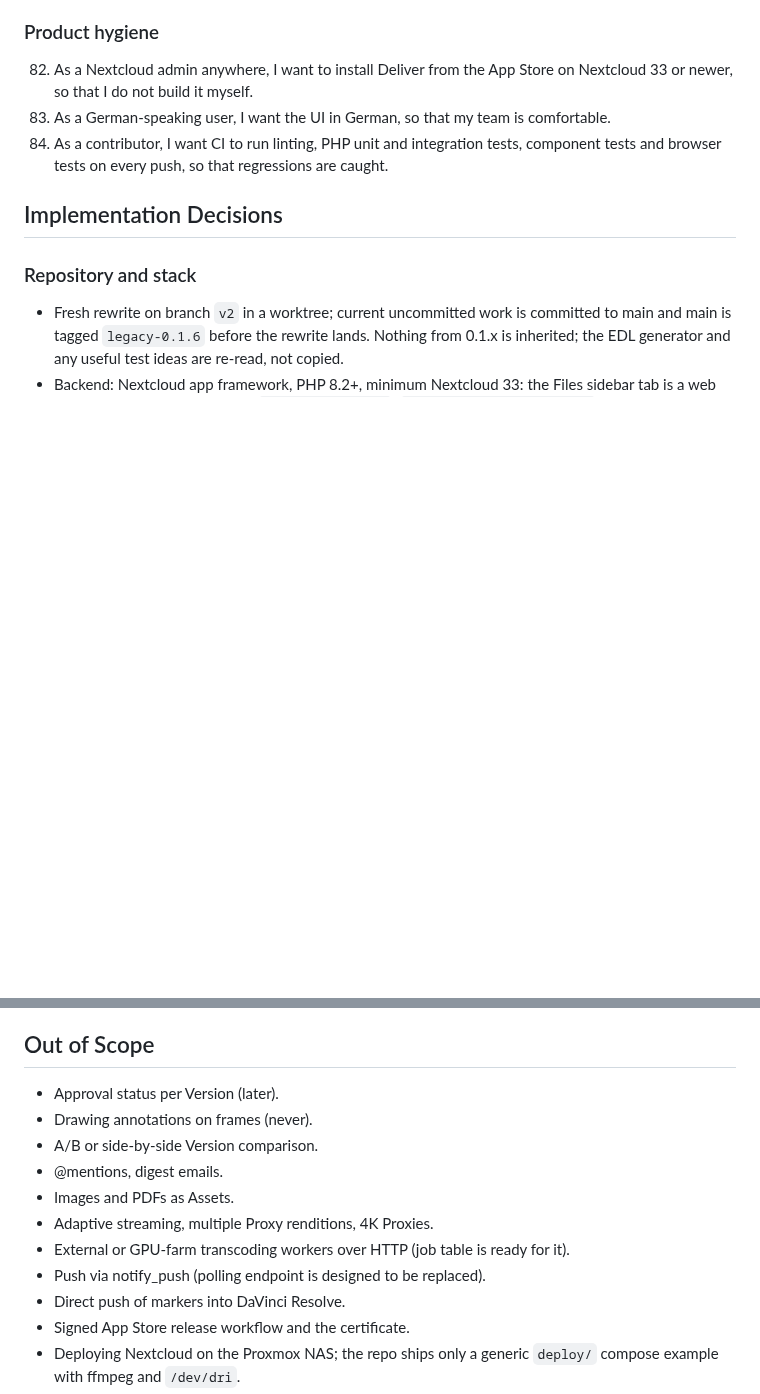
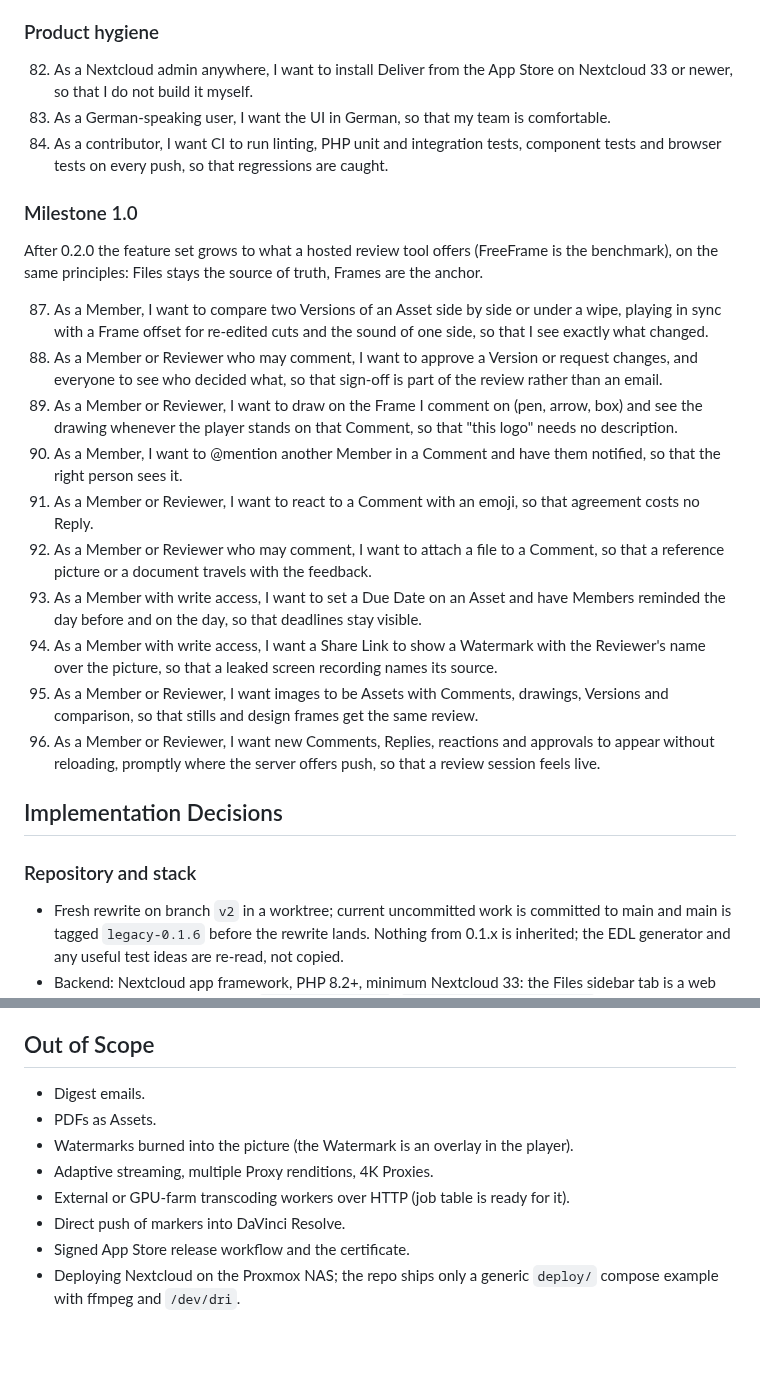
Before and after one commit to joshuabke/nextcloud-deliver, a Markdown page: docs/spec-v2.md, 2 parts joined by grey strips. Drawn GitHub-style; blank space fills up the shorter version.

Commit message:
spec: milestone 1.0 stories

```diff
--- a/docs/spec-v2.md
+++ b/docs/spec-v2.md
@@ -126,6 +126,21 @@ Deliver becomes a proper Nextcloud app, rebuilt from scratch, in which media fil
 83. As a German-speaking user, I want the UI in German, so that my team is comfortable.
 84. As a contributor, I want CI to run linting, PHP unit and integration tests, component tests and browser tests on every push, so that regressions are caught.
 
+### Milestone 1.0
+
+After 0.2.0 the feature set grows to what a hosted review tool offers (FreeFrame is the benchmark), on the same principles: Files stays the source of truth, Frames are the anchor.
+
+87. As a Member, I want to compare two Versions of an Asset side by side or under a wipe, playing in sync with a Frame offset for re-edited cuts and the sound of one side, so that I see exactly what changed.
+88. As a Member or Reviewer who may comment, I want to approve a Version or request changes, and everyone to see who decided what, so that sign-off is part of the review rather than an email.
+89. As a Member or Reviewer, I want to draw on the Frame I comment on (pen, arrow, box) and see the drawing whenever the player stands on that Comment, so that "this logo" needs no description.
+90. As a Member, I want to @mention another Member in a Comment and have them notified, so that the right person sees it.
+91. As a Member or Reviewer, I want to react to a Comment with an emoji, so that agreement costs no Reply.
+92. As a Member or Reviewer who may comment, I want to attach a file to a Comment, so that a reference picture or a document travels with the feedback.
+93. As a Member with write access, I want to set a Due Date on an Asset and have Members reminded the day before and on the day, so that deadlines stay visible.
+94. As a Member with write access, I want a Share Link to show a Watermark with the Reviewer's name over the picture, so that a leaked screen recording names its source.
+95. As a Member or Reviewer, I want images to be Assets with Comments, drawings, Versions and comparison, so that stills and design frames get the same review.
+96. As a Member or Reviewer, I want new Comments, Replies, reactions and approvals to appear without reloading, promptly where the server offers push, so that a review session feels live.
+
 ## Implementation Decisions
 
 ### Repository and stack
@@ -222,14 +237,11 @@ CI runs php-cs-fixer, psalm, PHPUnit (unit and integration), Vitest and Playwrig
 
 ## Out of Scope
 
-- Approval status per Version (later).
-- Drawing annotations on frames (never).
-- A/B or side-by-side Version comparison.
-- @mentions, digest emails.
-- Images and PDFs as Assets.
+- Digest emails.
+- PDFs as Assets.
+- Watermarks burned into the picture (the Watermark is an overlay in the player).
 - Adaptive streaming, multiple Proxy renditions, 4K Proxies.
 - External or GPU-farm transcoding workers over HTTP (job table is ready for it).
-- Push via notify_push (polling endpoint is designed to be replaced).
 - Direct push of markers into DaVinci Resolve.
 - Signed App Store release workflow and the certificate.
 - Deploying Nextcloud on the Proxmox NAS; the repo ships only a generic `deploy/` compose example with ffmpeg and `/dev/dri`.
```
